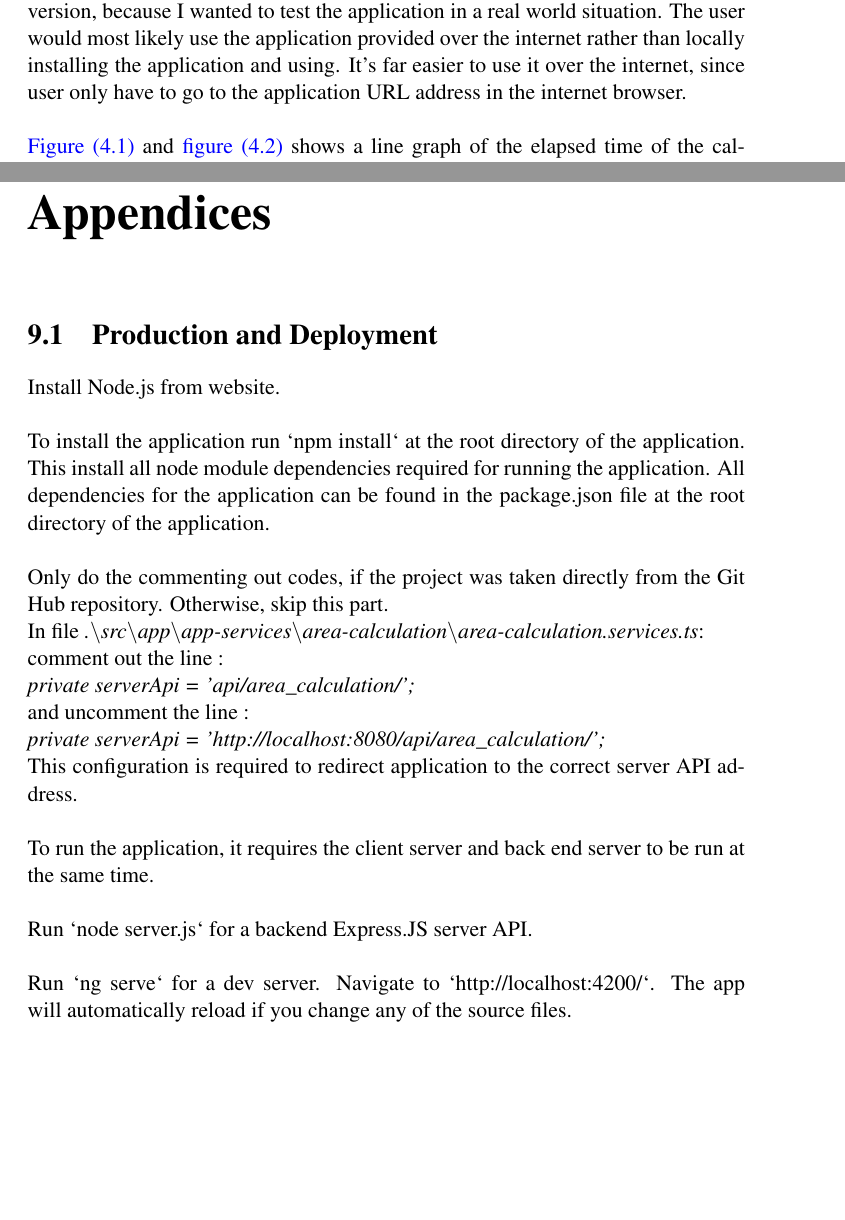
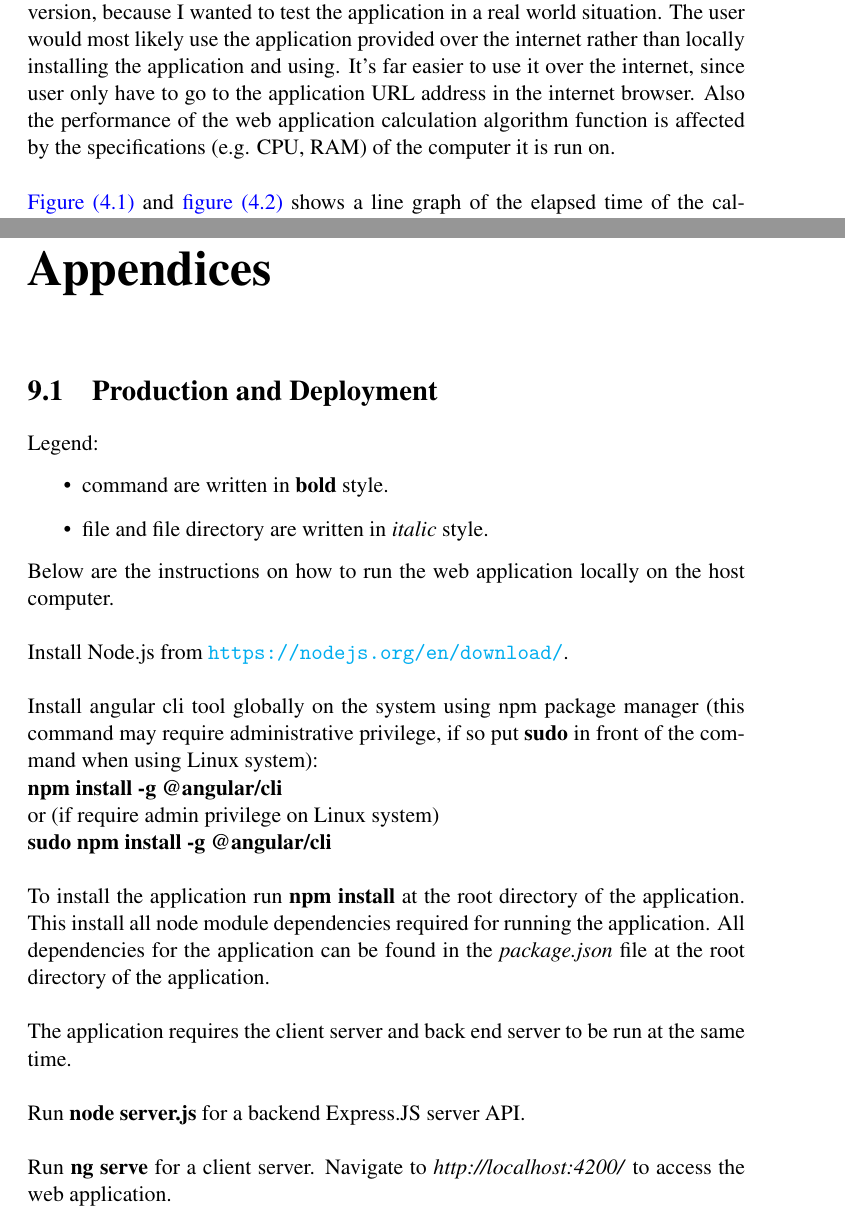
Before and after one commit to thanakritlee/road-surface-estimator-final-report, a LaTeX thesis (final-report.tex): two parts of pages 22 and 37 of 39, joined at a grey line, cut so that both start at the same text, the shorter picture padded with empty space. Compiled offline with pdfLaTeX.

Commit message:
Update deployment instruction.

```diff
--- a/final-report.tex
+++ b/final-report.tex
@@ -539,7 +539,7 @@ The only output from this application is the result of the calculation and the e
 
 The complexity of the road surface area calculation is O$(n)$. The algorithm runs through the pixels array once, and does the area calculation afterwards. The algorithm is describe in the \hyperref[algorithm:1]{\textit{algorithm chapter}}.
 \\\\
-The performance result I've chosen to record are of the web application hosted Heroku \cite{WEBSITE_HEROKU:1} and accessed via the internet on Google Chrome \cite{WEBSITE_GOOGLE_CHROME:1} internet browser. I've chosen the remotely hosted version over a locally hosted version, because I wanted to test the application in a real world situation. The user would most likely use the application provided over the internet rather than locally installing the application and using. It's far easier to use it over the internet, since user only have to go to the application URL address in the internet browser.
+The performance result I've chosen to record are of the web application hosted Heroku \cite{WEBSITE_HEROKU:1} and accessed via the internet on Google Chrome \cite{WEBSITE_GOOGLE_CHROME:1} internet browser. I've chosen the remotely hosted version over a locally hosted version, because I wanted to test the application in a real world situation. The user would most likely use the application provided over the internet rather than locally installing the application and using. It's far easier to use it over the internet, since user only have to go to the application URL address in the internet browser. Also the performance of the web application calculation algorithm function is affected by the specifications (e.g. CPU, RAM) of the computer it is run on.
 \\\\
 \hyperref[thailand_data_graph:1]{Figure (4.1)} and \hyperref[melbourne_data_graph:1]{figure (4.2)} shows a line graph of the elapsed time of the calculation versus the total surface area of the roads. The result shows that there's a slight increase in elapsed time as the surface area increases. Generally the server calculation elapsed time is under the 0.25 seconds mark, and the overall calculation plus the network communication elapsed time is under 0.5 seconds.
 \\\\
@@ -768,29 +768,30 @@ I know that there are a lot more that I can do to the project to improve it. Thi
 
 \section{Production and Deployment}
 % Detail instructios to run/install/compile your software, with complete instructions/screenshots. Include all information such as dependencies, platform, etc.
-Install Node.js from website.
+Legend:
+\begin{itemize}
+	\item command are written in \textbf{bold} style.
+	\item file and file directory are written in \textit{italic} style.
+\end{itemize}
+Below are the instructions on how to run the web application locally on the host computer.
 \\\\
-To install the application run `npm install` at the root directory of the application. This install all node module dependencies required for running the application. All dependencies for the application can be found in the package.json file at the root directory of the application.
+Install Node.js from \url{https://nodejs.org/en/download/}.
 \\\\
-Only do the commenting out codes, if the project was taken directly from the Git Hub repository. Otherwise, skip this part.
+Install angular cli tool globally on the system using npm package manager (this command may require administrative privilege, if so put \textbf{sudo} in front of the command when using Linux system):
 \\
-In file \textit{.$\backslash$src$\backslash$app$\backslash$app-services$\backslash$area-calculation$\backslash$area-calculation.services.ts}:
+\textbf{npm install -g @angular/cli}
 \\
-comment out the line :
+or (if require admin privilege on Linux system)
 \\
-\textit{private serverApi = 'api/area$\_$calculation/';}
-\\
-and uncomment the line :
-\\
-\textit{private serverApi = 'http://localhost:8080/api/area$\_$calculation/';}
-\\
-This configuration is required to redirect application to the correct server API address.
+\textbf{sudo npm install -g @angular/cli}
 \\\\
-To run the application, it requires the client server and back end server to be run at the same time.
+To install the application run \textbf{npm install} at the root directory of the application. This install all node module dependencies required for running the application. All dependencies for the application can be found in the \textit{package.json} file at the root directory of the application.
 \\\\
-Run `node server.js` for a backend Express.JS server API.
+The application requires the client server and back end server to be run at the same time.
 \\\\
-Run `ng serve` for a dev server. Navigate to `http://localhost:4200/`. The app will automatically reload if you change any of the source files.
+Run \textbf{node server.js} for a backend Express.JS server API.
+\\\\
+Run \textbf{ng serve} for a client server. Navigate to \textit{http://localhost:4200/} to access the web application.
 
 
 \section{User Interface}
```
Also changed, not shown: final-report.pdf, final-report.tex (2 more changed lines).
